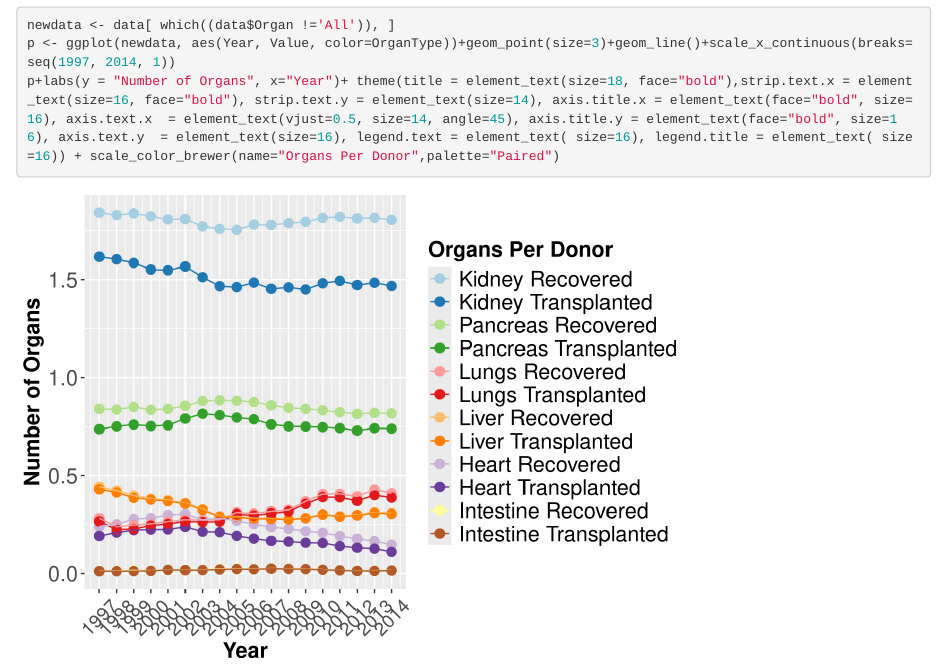
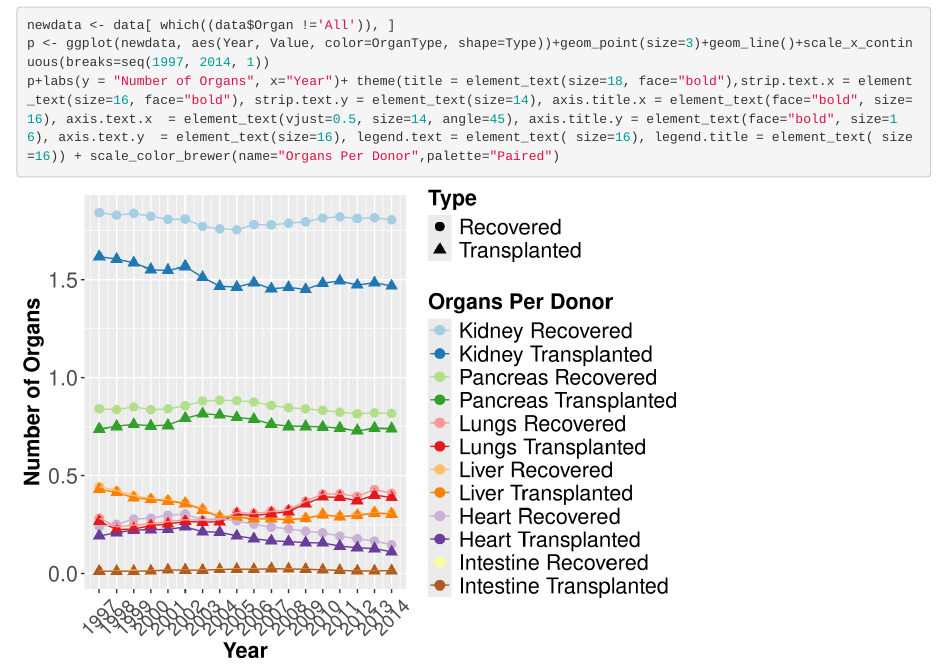
Before and after one commit to ceharvs/Statistical-Graphics, an R Markdown document (Redesign/Line.Rmd): the page in a window 1100 px wide, from 1710 px down. Rendered offline with R 4.5, knitr and Pandoc, with nearby package versions.

Commit message:
Most recent graphs

````diff
--- a/Redesign/Line.Rmd
+++ b/Redesign/Line.Rmd
@@ -38,6 +38,6 @@ p+labs(y = "Number of Organs", x="Year")+facet_grid(Organ ~ ., scales = "free")+
 
 ```{r}
 newdata <- data[ which((data$Organ !='All')), ]
-p <- ggplot(newdata, aes(Year, Value, color=OrganType))+geom_point(size=3)+geom_line()+scale_x_continuous(breaks=seq(1997, 2014, 1))
+p <- ggplot(newdata, aes(Year, Value, color=OrganType, shape=Type))+geom_point(size=3)+geom_line()+scale_x_continuous(breaks=seq(1997, 2014, 1))
 p+labs(y = "Number of Organs", x="Year")+ theme(title = element_text(size=18, face="bold"),strip.text.x = element_text(size=16, face="bold"), strip.text.y = element_text(size=14), axis.title.x = element_text(face="bold", size=16), axis.text.x  = element_text(vjust=0.5, size=14, angle=45), axis.title.y = element_text(face="bold", size=16), axis.text.y  = element_text(size=16), legend.text = element_text( size=16), legend.title = element_text( size=16)) + scale_color_brewer(name="Organs Per Donor",palette="Paired")
 ```
````
Also changed, not shown: Redesign/Graphics.html, Redesign/Organs.png (added), 1 other file.
